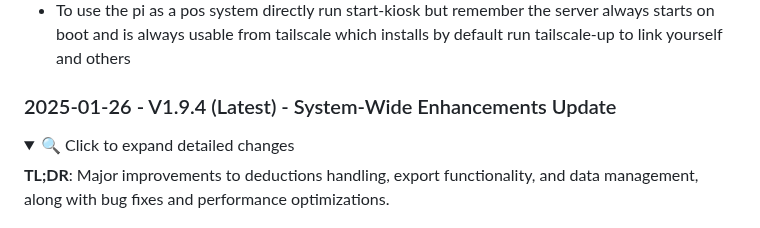
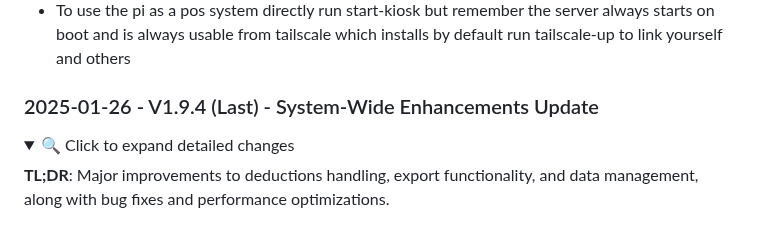
Before and after one commit to Molesafenetwork/msnpos2, a Markdown page: README.md, the part around the change. GitHub-like rendering; folded sections open.

```diff
--- a/README.md
+++ b/README.md
@@ -143,7 +143,7 @@ user handling, Ease of Installation, hotkeys, kiosk mode and custom commands bui
  - To use the pi as a pos system directly run start-kiosk but remember the server always starts on boot and is always usable from tailscale which installs by default run tailscale-up to link yourself and others
 
 
-### 2025-01-26 - V1.9.4 (Latest) - System-Wide Enhancements Update
+### 2025-01-26 - V1.9.4 (Last) - System-Wide Enhancements Update
 
 <details>
 <summary>🔍 Click to expand detailed changes</summary>
```
